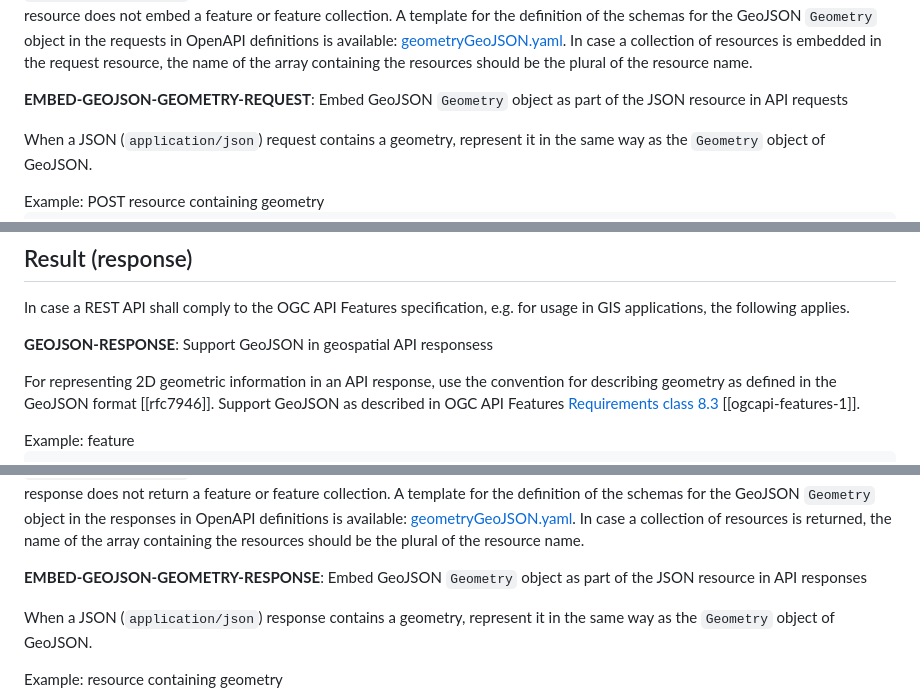
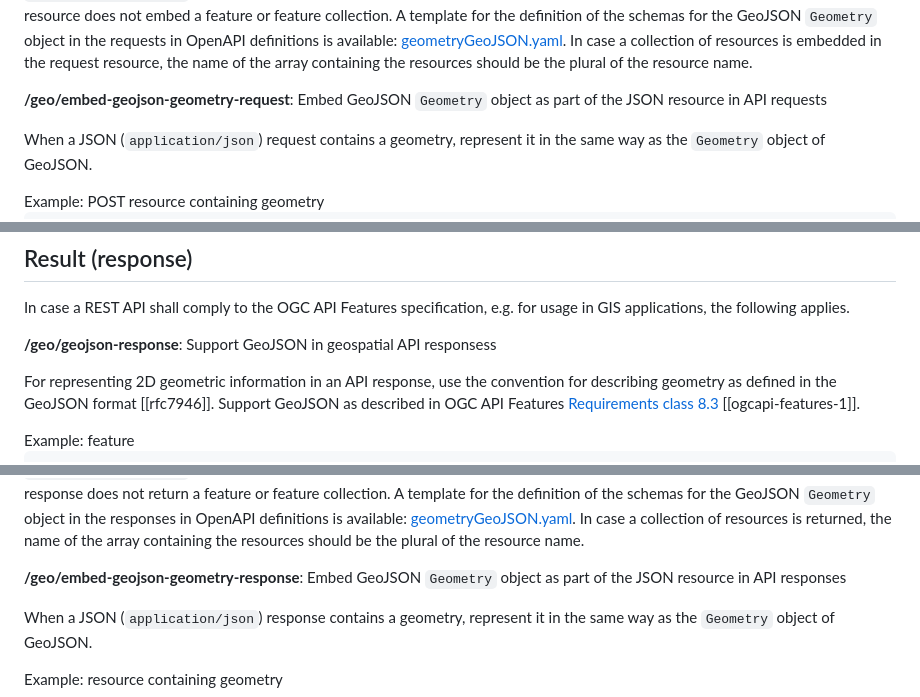
Before and after one commit to Logius-standaarden/API-mod-geospatial, a Markdown page: request-response.md, 3 parts joined by grey strips. Rendered like a GitHub page.

```diff
--- a/request-response.md
+++ b/request-response.md
@@ -200,8 +199,8 @@ In case a REST API does not have to comply to the OGC API Features specification
 A template for the definition of the schemas for the GeoJSON <code>Geometry</code> object in the requests in OpenAPI definitions is available: [geometryGeoJSON.yaml](https://schemas.opengis.net/ogcapi/features/part1/1.0/openapi/schemas/geometryGeoJSON.yaml).
 In case a collection of resources is embedded in the request resource, the name of the array containing the resources should be the plural of the resource name.
 
-<div class="rule" id="embed-geojson-geometry-request">
-  <p class="rulelab"><strong>EMBED-GEOJSON-GEOMETRY-REQUEST</strong>: Embed GeoJSON <code>Geometry</code> object as part of the JSON resource in API requests</p>
+<div class="rule" id="/geo/embed-geojson-geometry-request">
+  <p class="rulelab"><strong>/geo/embed-geojson-geometry-request</strong>: Embed GeoJSON <code>Geometry</code> object as part of the JSON resource in API requests</p>
   <p>When a JSON (<code>application/json</code>) request contains a geometry, represent it in the same way as the <code>Geometry</code> object of GeoJSON.</p>
   Example: POST resource containing geometry
   <pre class="example">
@@ -245,8 +244,8 @@ In case a collection of resources is embedded in the request resource, the name
 
 In case a REST API shall comply to the OGC API Features specification, e.g. for usage in GIS applications, the following applies.
 
-<div class="rule" id="geojson-response">
-  <p class="rulelab"><strong>GEOJSON-RESPONSE</strong>: Support GeoJSON in geospatial API responsess</p>
+<div class="rule" id="/geo/geojson-response">
+  <p class="rulelab"><strong>/geo/geojson-response</strong>: Support GeoJSON in geospatial API responsess</p>
   <p>For representing 2D geometric information in an API response, use the convention for describing geometry as defined in the GeoJSON format [[rfc7946]]. Support GeoJSON as described in OGC API Features <a href="https://docs.ogc.org/is/17-069r3/17-069r3.html#_requirements_class_geojson">Requirements class 8.3</a> [[ogcapi-features-1]]. </p>
   Example: feature
   <pre class="example">
@@ -365,8 +364,8 @@ A template for the definition of the schemas for the GeoJSON <code>Geometry</cod
 In case a collection of resources is returned, the name of the array containing the resources should be the plural of the resource name.
 
 <a name="api-35"></a>
-<div class="rule" id="embed-geojson-geometry-response">
-  <p class="rulelab"><strong>EMBED-GEOJSON-GEOMETRY-RESPONSE</strong>: Embed GeoJSON <code>Geometry</code> object as part of the JSON resource in API responses</p>
+<div class="rule" id="/geo/embed-geojson-geometry-response">
+  <p class="rulelab"><strong>/geo/embed-geojson-geometry-response</strong>: Embed GeoJSON <code>Geometry</code> object as part of the JSON resource in API responses</p>
   <p>When a JSON (<code>application/json</code>) response contains a geometry, represent it in the same way as the <code>Geometry</code> object of GeoJSON.</p>
 
   Example: resource containing geometry
```
Also changed, not shown: other parts of request-response.md (+43 -44 lines), crs.md (+20 -20 lines).
